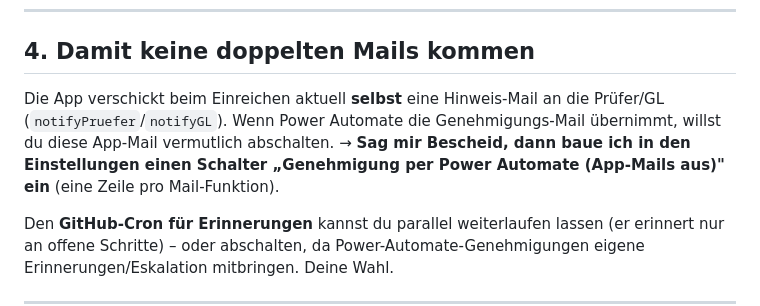
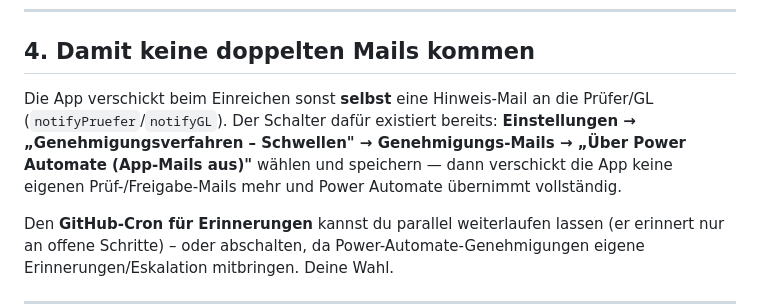
Before and after one commit to dfedorov12/richtlinienmanagementsystem, a Markdown page: docs/GENEHMIGUNG-POWER-AUTOMATE.md, the part around the change. GitHub-like rendering.

Commit message:
docs: PA-Anleitung — Hinweis auf existierenden App-Mail-Schalter aktualisiert
Co-Authored-By: Claude Fable 5 <noreply@anthropic.com>

```diff
--- a/docs/GENEHMIGUNG-POWER-AUTOMATE.md
+++ b/docs/GENEHMIGUNG-POWER-AUTOMATE.md
@@ -89,10 +89,11 @@ automatisch (Freigaben-/Compliance-Reiter).
 ---
 
 ## 4. Damit keine doppelten Mails kommen
-Die App verschickt beim Einreichen aktuell **selbst** eine Hinweis-Mail an die Prüfer/GL
-(`notifyPruefer`/`notifyGL`). Wenn Power Automate die Genehmigungs-Mail übernimmt, willst du diese
-App-Mail vermutlich abschalten. → **Sag mir Bescheid, dann baue ich in den Einstellungen einen
-Schalter „Genehmigung per Power Automate (App-Mails aus)" ein** (eine Zeile pro Mail-Funktion).
+Die App verschickt beim Einreichen sonst **selbst** eine Hinweis-Mail an die Prüfer/GL
+(`notifyPruefer`/`notifyGL`). Der Schalter dafür existiert bereits:
+**Einstellungen → „Genehmigungsverfahren – Schwellen" → Genehmigungs-Mails →
+„Über Power Automate (App-Mails aus)"** wählen und speichern — dann verschickt die App keine
+eigenen Prüf-/Freigabe-Mails mehr und Power Automate übernimmt vollständig.
 
 Den **GitHub-Cron für Erinnerungen** kannst du parallel weiterlaufen lassen (er erinnert nur an
 offene Schritte) – oder abschalten, da Power-Automate-Genehmigungen eigene Erinnerungen/Eskalation
```
